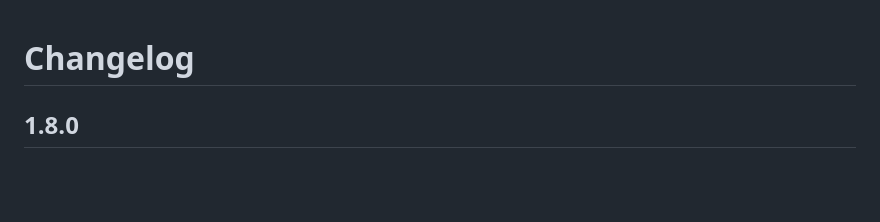
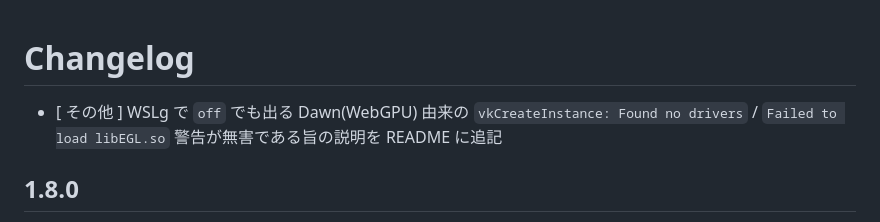
Before and after one commit to vektor-inc/vk-terminals, a Markdown page: CHANGELOG.md, the part around the change. Drawn GitHub-style; blank space fills up the shorter version.

```diff
--- a/CHANGELOG.md
+++ b/CHANGELOG.md
@@ -1,4 +1,6 @@
 # Changelog
+
+- [ その他 ] WSLg で `off` でも出る Dawn(WebGPU) 由来の `vkCreateInstance: Found no drivers` / `Failed to load libEGL.so` 警告が無害である旨の説明を README に追記
 
 ## 1.8.0
 
```
Also changed, not shown: README.md (+21 -0 lines).
